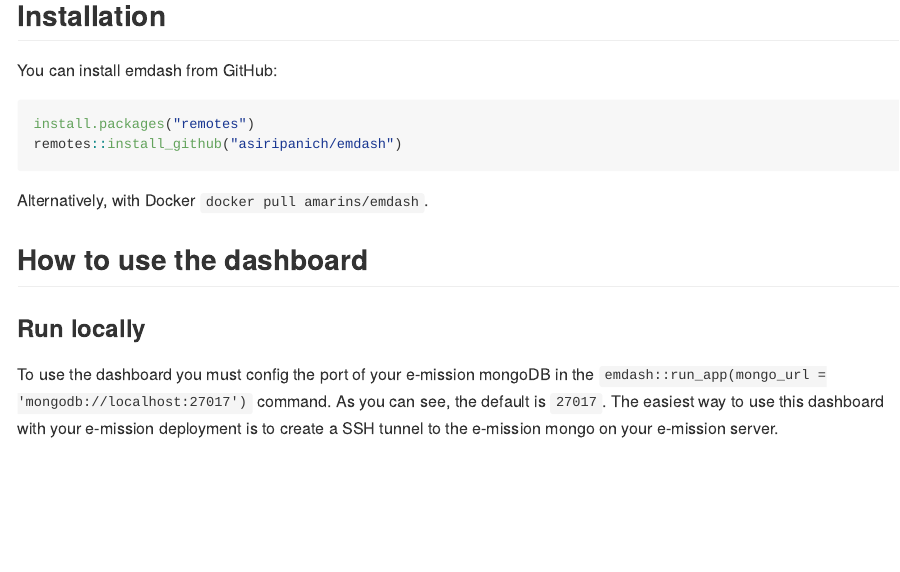
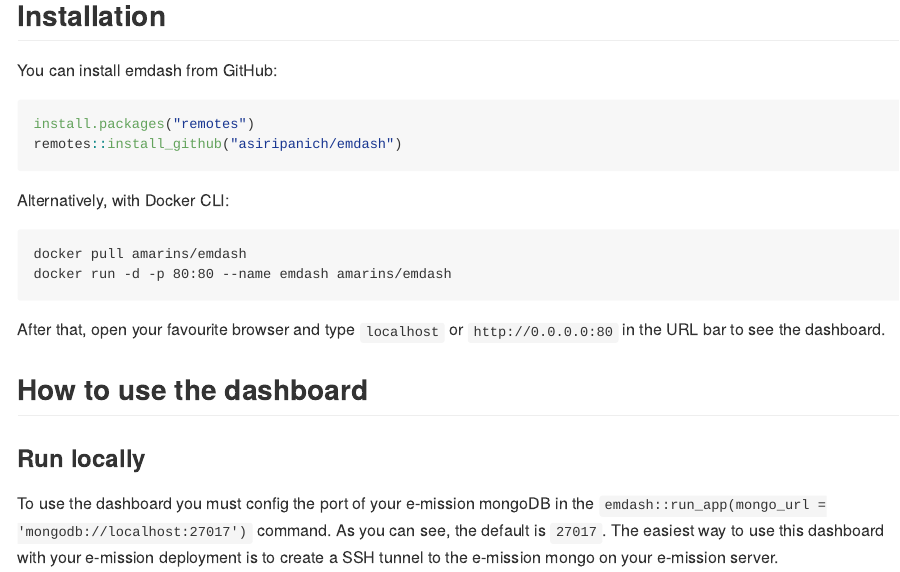
Before and after one commit to asiripanich/emdash, an R Markdown document (README.Rmd): the page in a window 1100 px wide, from 840 px down. The pictures show the output file README.md that the author committed with the source, drawn offline in the style of GitHub; badge pictures from the web are left out.

Commit message:
added an instruction to use the emdash docker image to README

````diff
--- a/README.Rmd
+++ b/README.Rmd
@@ -60,7 +60,14 @@
 remotes::install_github("asiripanich/emdash")
 ```
 
-Alternatively, with Docker `docker pull amarins/emdash`.
+Alternatively, with Docker CLI:
+
+```
+docker pull amarins/emdash
+docker run -d -p 80:80 --name emdash amarins/emdash
+```
+
+After that, open your favourite browser and type `localhost` or `http://0.0.0.0:80` in the URL bar to see the dashboard.
 
 ## How to use the dashboard
 
````
Also changed, not shown: README.md.
